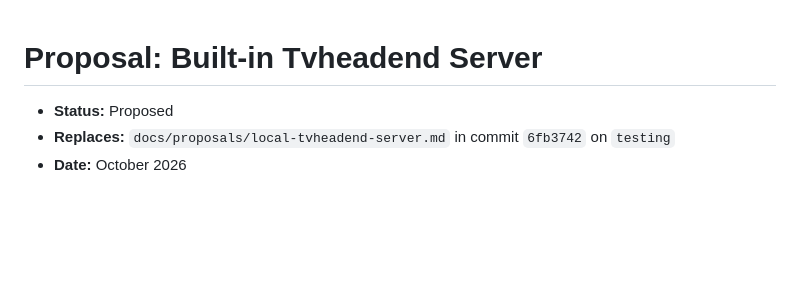
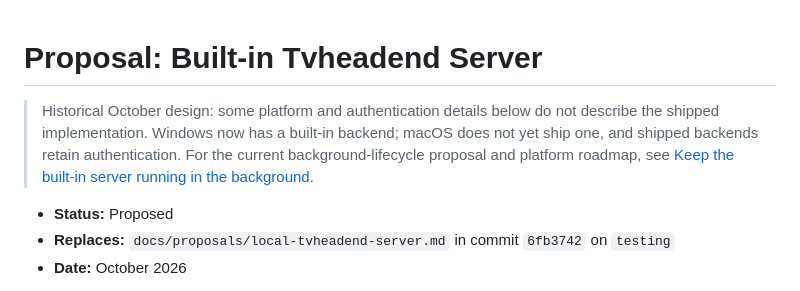
Before and after one commit to mfat/tvhplayer, a Markdown page: docs/proposals/builtin-tvheadend-server.md, the part around the change. Drawn GitHub-style; blank space fills up the shorter version.

Commit message:
Document background server lifecycle and cross-platform roadmap

```diff
--- a/docs/proposals/builtin-tvheadend-server.md
+++ b/docs/proposals/builtin-tvheadend-server.md
@@ -1,4 +1,10 @@
 # Proposal: Built-in Tvheadend Server
+
+> Historical October design: some platform and authentication details below do
+> not describe the shipped implementation. Windows now has a built-in backend;
+> macOS does not yet ship one, and shipped backends retain authentication. For
+> the current background-lifecycle proposal and platform roadmap, see
+> [Keep the built-in server running in the background](background-builtin-server.md).
 
 - **Status:** Proposed
 - **Replaces:** `docs/proposals/local-tvheadend-server.md` in commit `6fb3742` on `testing`
```
Also changed, not shown: docs/proposals/background-builtin-server.md (added, +329 -0 lines).
